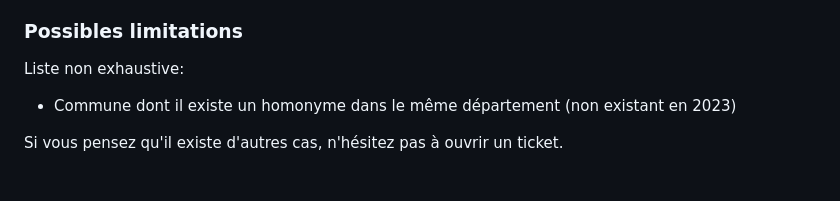
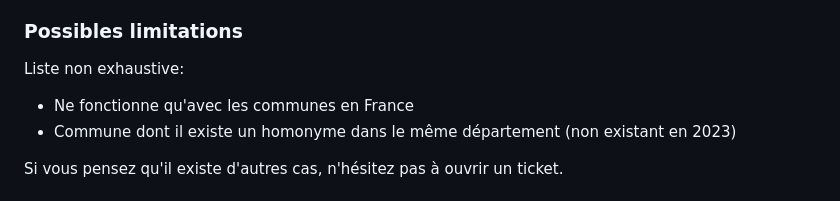
Before and after one commit to skelz0r/identite_pivot_code_insee_naissance_lookup, a Markdown page: README.md, the part around the change. GitHub-like rendering.

Commit message:
More limitations

```diff
--- a/README.md
+++ b/README.md
@@ -45,6 +45,7 @@ sont peu probables (et d'ailleurs non existant en 2023).
 
 Liste non exhaustive:
 
+- Ne fonctionne qu'avec les communes en France
 - Commune dont il existe un homonyme dans le même département (non existant en
   2023)
 
```
